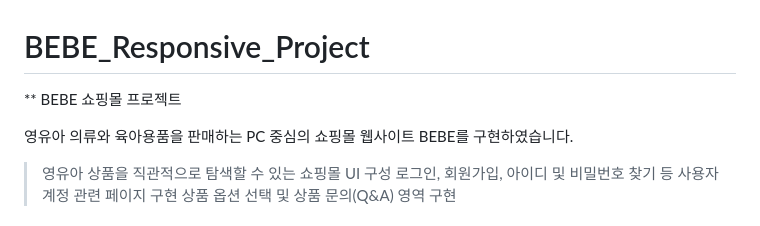
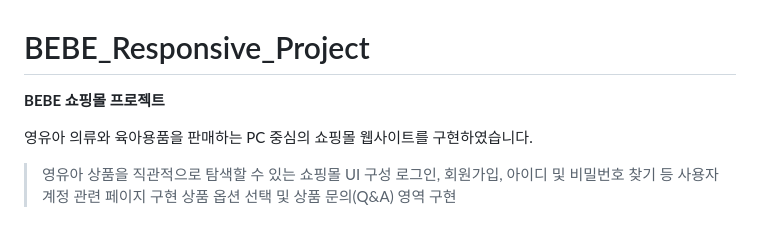
Before and after one commit to Jeong-Yujin-web/BEBE_ShoppingMall, a Markdown page: README.md, the part around the change. GitHub-like rendering.

Commit message:
Revise README for improved presentation
Updated formatting and wording for clarity.

```diff
--- a/README.md
+++ b/README.md
@@ -1,8 +1,8 @@
 # BEBE_Responsive_Project
 
-** BEBE 쇼핑몰 프로젝트
+**BEBE 쇼핑몰 프로젝트**
 
-영유아 의류와 육아용품을 판매하는 PC 중심의 쇼핑몰 웹사이트 BEBE를 구현하였습니다.
+영유아 의류와 육아용품을 판매하는 PC 중심의 쇼핑몰 웹사이트를 구현하였습니다.
 
 >영유아 상품을 직관적으로 탐색할 수 있는 쇼핑몰 UI 구성
 >로그인, 회원가입, 아이디 및 비밀번호 찾기 등 사용자 계정 관련 페이지 구현
```
